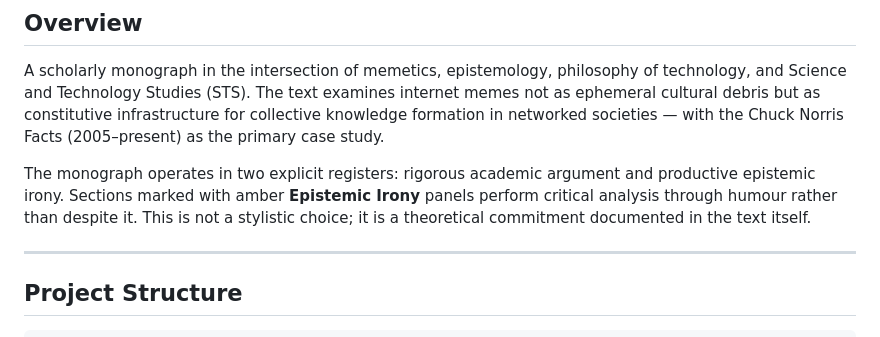
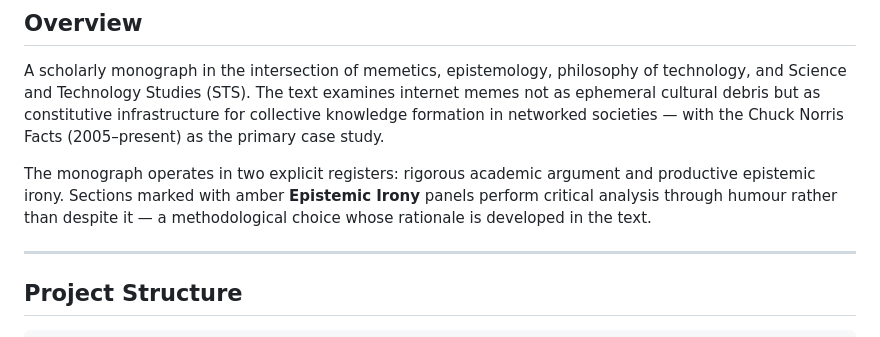
Before and after one commit to utilizas/meme, a Markdown page: README.md, the part around the change. GitHub-like rendering.

Commit message:
Revise wording on epistemic irony methodology
Clarify the methodological choice in the text regarding epistemic irony.

```diff
--- a/README.md
+++ b/README.md
@@ -17,8 +17,8 @@ as the primary case study.
 
 The monograph operates in two explicit registers: rigorous academic argument and
 productive epistemic irony. Sections marked with amber **Epistemic Irony** panels
-perform critical analysis through humour rather than despite it. This is not a stylistic
-choice; it is a theoretical commitment documented in the text itself.
+perform critical analysis through humour rather than despite it — a methodological
+choice whose rationale is developed in the text.
 
 ---
 
```
